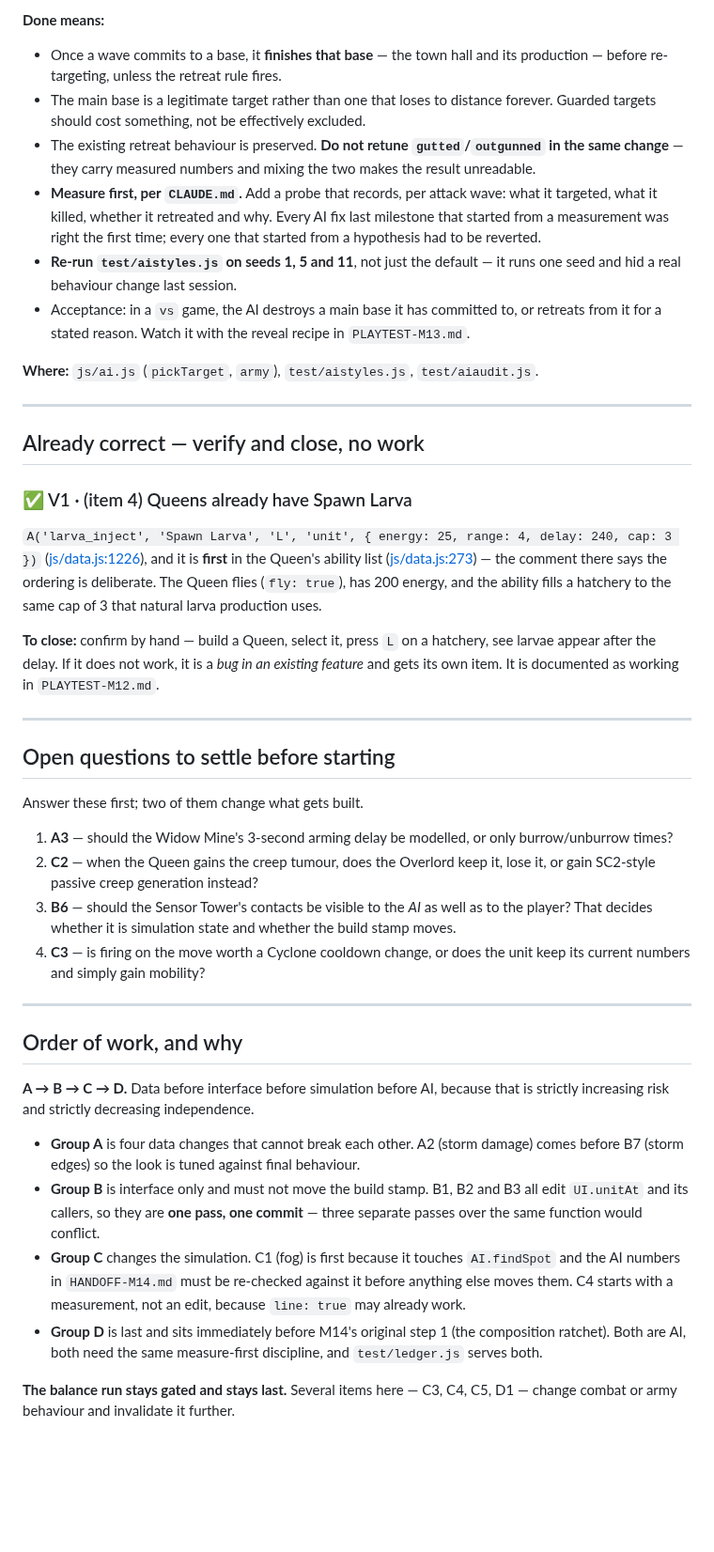
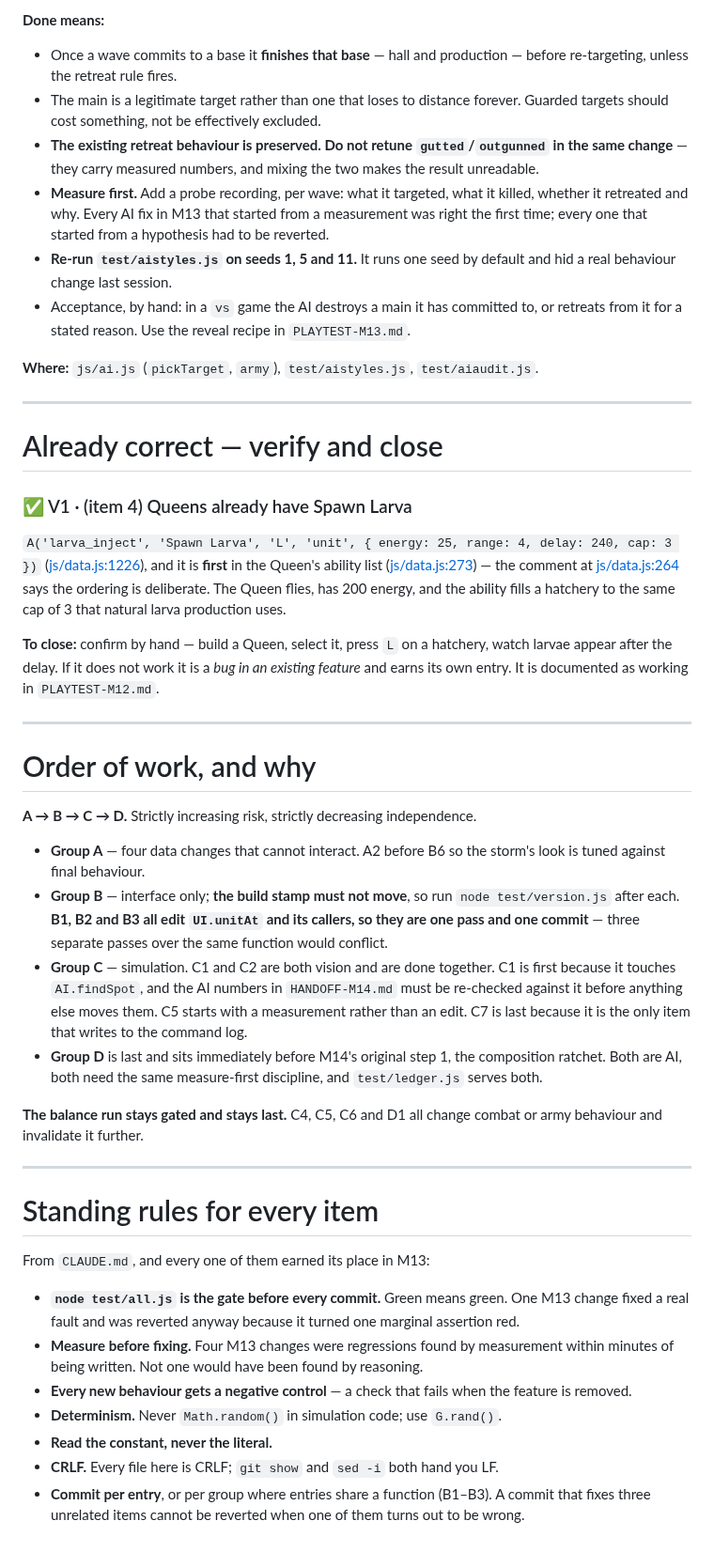
Before and after one commit to Zacsluss/Outerworld-War, a Markdown page: FIXLIST-M14.md, the part around one of its changes. Shown at 94% size. Drawn GitHub-style; blank space fills up the shorter version.

```diff
--- a/FIXLIST-M14.md
+++ b/FIXLIST-M14.md
@@ -483,68 +517,71 @@ records that 0.8 beat 0.7 and 0.55 outright.
 
 **Done means:**
-- Once a wave commits to a base, it **finishes that base** — the town hall and its production — before
-  re-targeting, unless the retreat rule fires.
-- The main base is a legitimate target rather than one that loses to distance forever. Guarded targets
-  should cost something, not be effectively excluded.
-- The existing retreat behaviour is preserved. **Do not retune `gutted`/`outgunned` in the same change**
-  — they carry measured numbers and mixing the two makes the result unreadable.
-- **Measure first, per `CLAUDE.md`.** Add a probe that records, per attack wave: what it targeted, what
-  it killed, whether it retreated and why. Every AI fix last milestone that started from a measurement
-  was right the first time; every one that started from a hypothesis had to be reverted.
-- **Re-run `test/aistyles.js` on seeds 1, 5 and 11**, not just the default — it runs one seed and hid a
-  real behaviour change last session.
-- Acceptance: in a `vs` game, the AI destroys a main base it has committed to, or retreats from it for
-  a stated reason. Watch it with the reveal recipe in `PLAYTEST-M13.md`.
+- Once a wave commits to a base it **finishes that base** — hall and production — before re-targeting,
+  unless the retreat rule fires.
+- The main is a legitimate target rather than one that loses to distance forever. Guarded targets should
+  cost something, not be effectively excluded.
+- **The existing retreat behaviour is preserved. Do not retune `gutted`/`outgunned` in the same change**
+  — they carry measured numbers, and mixing the two makes the result unreadable.
+- **Measure first.** Add a probe recording, per wave: what it targeted, what it killed, whether it
+  retreated and why. Every AI fix in M13 that started from a measurement was right the first time;
+  every one that started from a hypothesis had to be reverted.
+- **Re-run `test/aistyles.js` on seeds 1, 5 and 11.** It runs one seed by default and hid a real
+  behaviour change last session.
+- Acceptance, by hand: in a `vs` game the AI destroys a main it has committed to, or retreats from it
+  for a stated reason. Use the reveal recipe in `PLAYTEST-M13.md`.
 
 **Where:** `js/ai.js` (`pickTarget`, `army`), `test/aistyles.js`, `test/aiaudit.js`.
 
 ---
 
-## Already correct — verify and close, no work
+# Already correct — verify and close
 
 ### ✅ V1 · (item 4) Queens already have Spawn Larva
 
 `A('larva_inject', 'Spawn Larva', 'L', 'unit', { energy: 25, range: 4, delay: 240, cap: 3 })`
 ([js/data.js:1226](js/data.js:1226)), and it is **first** in the Queen's ability list
-([js/data.js:273](js/data.js:273)) — the comment there says the ordering is deliberate. The Queen flies
-(`fly: true`), has 200 energy, and the ability fills a hatchery to the same cap of 3 that natural larva
-production uses.
+([js/data.js:273](js/data.js:273)) — the comment at [js/data.js:264](js/data.js:264) says the ordering is
+deliberate. The Queen flies, has 200 energy, and the ability fills a hatchery to the same cap of 3 that
+natural larva production uses.
 
-**To close:** confirm by hand — build a Queen, select it, press `L` on a hatchery, see larvae appear
-after the delay. If it does not work, it is a *bug in an existing feature* and gets its own item. It is
+**To close:** confirm by hand — build a Queen, select it, press `L` on a hatchery, watch larvae appear
+after the delay. If it does not work it is a *bug in an existing feature* and earns its own entry. It is
 documented as working in `PLAYTEST-M12.md`.
 
 ---
 
-## Open questions to settle before starting
+# Order of work, and why
 
-Answer these first; two of them change what gets built.
+**A → B → C → D.** Strictly increasing risk, strictly decreasing independence.
 
-1. **A3** — should the Widow Mine's 3-second arming delay be modelled, or only burrow/unburrow times?
-2. **C2** — when the Queen gains the creep tumour, does the Overlord keep it, lose it, or gain SC2-style
-   passive creep generation instead?
-3. **B6** — should the Sensor Tower's contacts be visible to the *AI* as well as to the player? That
-   decides whether it is simulation state and whether the build stamp moves.
-4. **C3** — is firing on the move worth a Cyclone cooldown change, or does the unit keep its current
-   numbers and simply gain mobility?
+- **Group A** — four data changes that cannot interact. A2 before B6 so the storm's look is tuned
+  against final behaviour.
+- **Group B** — interface only; **the build stamp must not move**, so run `node test/version.js` after
+  each. **B1, B2 and B3 all edit `UI.unitAt` and its callers, so they are one pass and one commit** —
+  three separate passes over the same function would conflict.
+- **Group C** — simulation. C1 and C2 are both vision and are done together. C1 is first because it
+  touches `AI.findSpot`, and the AI numbers in `HANDOFF-M14.md` must be re-checked against it before
+  anything else moves them. C5 starts with a measurement rather than an edit. C7 is last because it is
+  the only item that writes to the command log.
+- **Group D** is last and sits immediately before M14's original step 1, the composition ratchet. Both
+  are AI, both need the same measure-first discipline, and `test/ledger.js` serves both.
+
+**The balance run stays gated and stays last.** C4, C5, C6 and D1 all change combat or army behaviour
+and invalidate it further.
 
 ---
 
-## Order of work, and why
+# Standing rules for every item
 
-**A → B → C → D.** Data before interface before simulation before AI, because that is strictly
-increasing risk and strictly decreasing independence.
+From `CLAUDE.md`, and every one of them earned its place in M13:
 
-- **Group A** is four data changes that cannot break each other. A2 (storm damage) comes before B7
-  (storm edges) so the look is tuned against final behaviour.
-- **Group B** is interface only and must not move the build stamp. B1, B2 and B3 all edit `UI.unitAt`
-  and its callers, so they are **one pass, one commit** — three separate passes over the same function
-  would conflict.
-- **Group C** changes the simulation. C1 (fog) is first because it touches `AI.findSpot` and the AI
-  numbers in `HANDOFF-M14.md` must be re-checked against it before anything else moves them. C4 starts
-  with a measurement, not an edit, because `line: true` may already work.
-- **Group D** is last and sits immediately before M14's original step 1 (the composition ratchet).
-  Both are AI, both need the same measure-first discipline, and `test/ledger.js` serves both.
-
-**The balance run stays gated and stays last.** Several items here — C3, C4, C5, D1 — change combat or
-army behaviour and invalidate it further.
+- **`node test/all.js` is the gate before every commit.** Green means green. One M13 change fixed a real
+  fault and was reverted anyway because it turned one marginal assertion red.
+- **Measure before fixing.** Four M13 changes were regressions found by measurement within minutes of
+  being written. Not one would have been found by reasoning.
+- **Every new behaviour gets a negative control** — a check that fails when the feature is removed.
+- **Determinism.** Never `Math.random()` in simulation code; use `G.rand()`.
+- **Read the constant, never the literal.**
+- **CRLF.** Every file here is CRLF; `git show` and `sed -i` both hand you LF.
+- **Commit per entry**, or per group where entries share a function (B1–B3). A commit that fixes three
+  unrelated items cannot be reverted when one of them turns out to be wrong.
```
Also changed, not shown: other parts of FIXLIST-M14.md (+253 -219 lines), HANDOFF-M14.md (+7 -1 lines).
